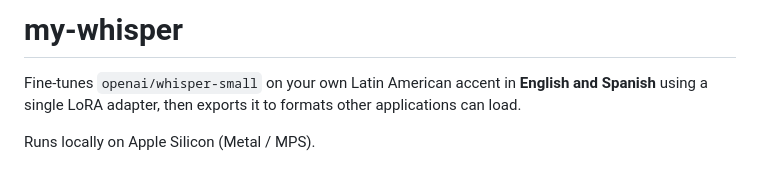
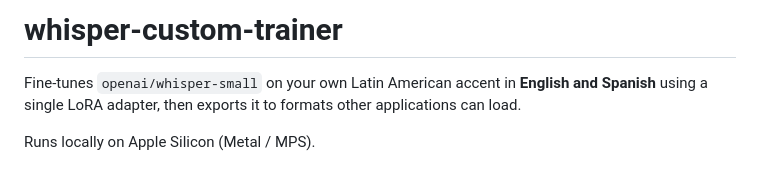
Before and after one commit to jm-armijo/whisper-custom-trainer, a Markdown page: README.md, the part around the change. Rendered like a GitHub page.

Commit message:
Rename project to whisper-custom-trainer
Co-Authored-By: Claude Opus 5 <noreply@anthropic.com>

```diff
--- a/README.md
+++ b/README.md
@@ -1,4 +1,4 @@
-# my-whisper
+# whisper-custom-trainer
 
 Fine-tunes `openai/whisper-small` on your own Latin American accent in **English
 and Spanish** using a single LoRA adapter, then exports it to formats other
```
